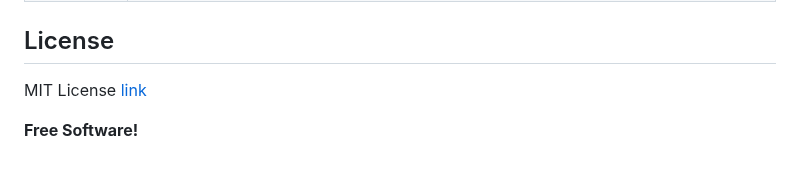
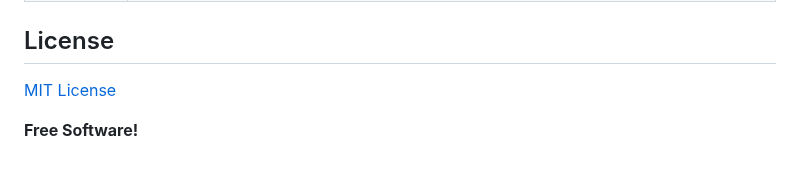
Before and after one commit to alialaei1/Interactive-User-Guides-Template, a Markdown page: README.md, the part around the change. Drawn GitHub-style.

```diff
--- a/README.md
+++ b/README.md
@@ -119,6 +119,6 @@
 | Answers   | In this section you can create an answer for each question, on the answer page you can use video, photos, fonts and various colors like a weblog.        |
 
 ## License
-MIT License [link](LICENSE)
+[MIT License](LICENSE)
 
 **Free Software!**
```
